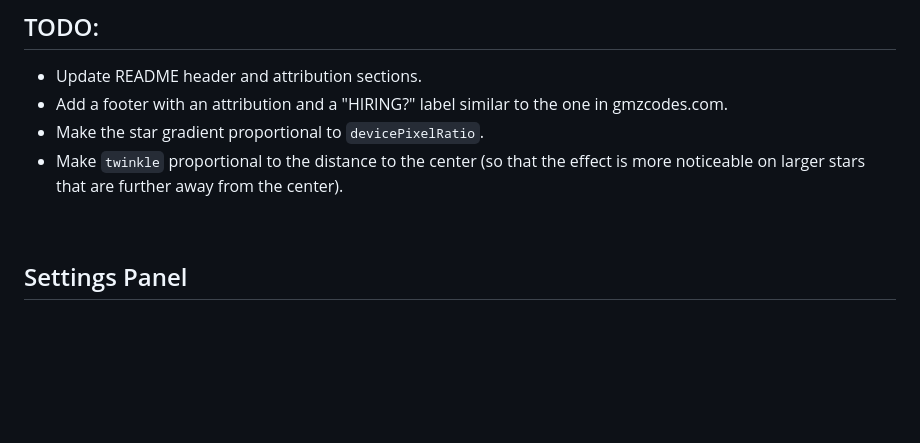
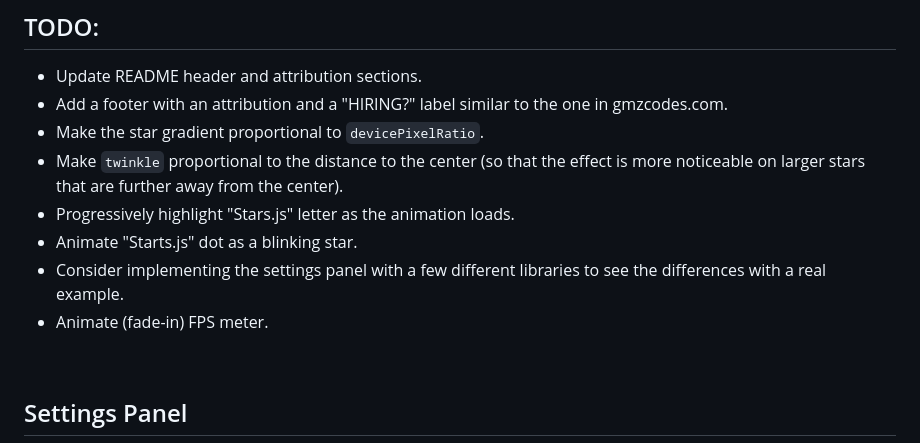
Before and after one commit to Danziger/starsjs, a Markdown page: README.md, the part around the change. Rendered like a GitHub page; blank space fills up the shorter version.

Commit message:
Update TODOs.

```diff
--- a/README.md
+++ b/README.md
@@ -50,6 +50,10 @@
 - Add a footer with an attribution and a "HIRING?" label similar to the one in gmzcodes.com.
 - Make the star gradient proportional to `devicePixelRatio`.
 - Make `twinkle` proportional to the distance to the center (so that the effect is more noticeable on larger stars that are further away from the center).
+- Progressively highlight "Stars.js" letter as the animation loads.
+- Animate "Starts.js" dot as a blinking star.
+- Consider implementing the settings panel with a few different libraries to see the differences with a real example.
+- Animate (fade-in) FPS meter.
 
 <br />
 
```
